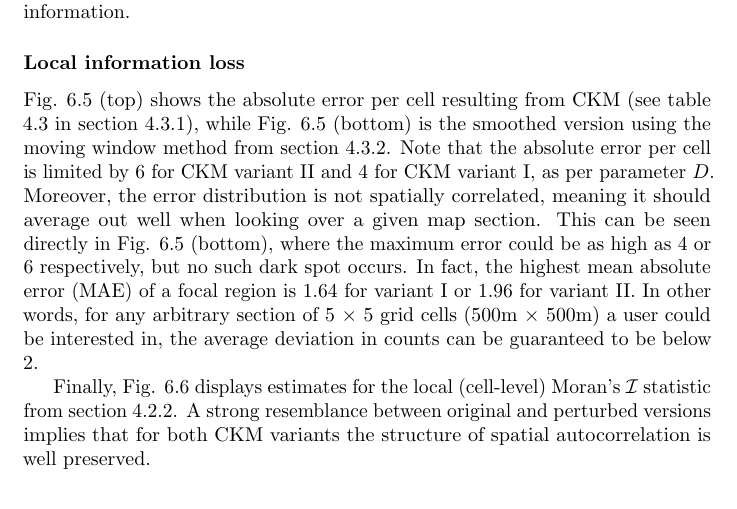
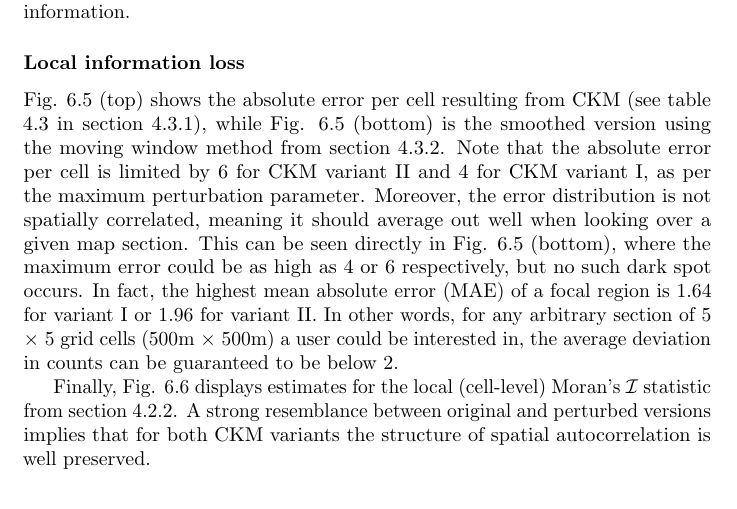
Before and after one commit to sdcTools/GeoSpatialGuidelinesSources, a LaTeX thesis (main.tex, which reads chapters/11b-CKM_case_study.tex): part of page 90 of 101, cut so that both start at the same text. Compiled offline with pdfLaTeX.

Commit message:
Update 11b-CKM_case_study.tex
Referring to a variable whose prior definition / explanation is not included anymore („parameter D“ should be „maximum perturbation parameter“); deleted remnants from the draft stage

```diff
--- a/chapters/11b-CKM_case_study.tex
+++ b/chapters/11b-CKM_case_study.tex
@@ -160,7 +152,7 @@ The lower part of table \ref{tab:cs_il} shows measures of spatial association: V
 
 \subsubsection{Local information loss}
 
-Fig. \ref{fig:cs_ilcell_ilmw} (top) shows the absolute error per cell resulting from CKM (see table \ref{tab:util_cellLVL} in section \ref{sec:util_LOC_cellerror}), while Fig. \ref{fig:cs_ilcell_ilmw} (bottom) is the smoothed version using the moving window method from section \ref{sec:util_LOC_mw}. Note that the absolute error per cell is limited by 6 for CKM variant II and 4 for CKM variant I, as per parameter $D$. Moreover, the error distribution is not spatially correlated, meaning it should average out well when looking over a given map section. This can be seen directly in Fig. \ref{fig:cs_ilcell_ilmw} (bottom), where the maximum error could be as high as 4 or 6 respectively, but no such dark spot occurs. In fact, the highest mean absolute error (MAE) of a focal region is 1.64 for variant I or 1.96 for variant II. In other words, for any arbitrary section of 5 $\times$ 5 grid cells (500m $\times$ 500m) a user could be interested in, the average deviation in counts can be guaranteed to be below 2.
+Fig. \ref{fig:cs_ilcell_ilmw} (top) shows the absolute error per cell resulting from CKM (see table \ref{tab:util_cellLVL} in section \ref{sec:util_LOC_cellerror}), while Fig. \ref{fig:cs_ilcell_ilmw} (bottom) is the smoothed version using the moving window method from section \ref{sec:util_LOC_mw}. Note that the absolute error per cell is limited by 6 for CKM variant II and 4 for CKM variant I, as per the maximum perturbation parameter. Moreover, the error distribution is not spatially correlated, meaning it should average out well when looking over a given map section. This can be seen directly in Fig. \ref{fig:cs_ilcell_ilmw} (bottom), where the maximum error could be as high as 4 or 6 respectively, but no such dark spot occurs. In fact, the highest mean absolute error (MAE) of a focal region is 1.64 for variant I or 1.96 for variant II. In other words, for any arbitrary section of 5 $\times$ 5 grid cells (500m $\times$ 500m) a user could be interested in, the average deviation in counts can be guaranteed to be below 2.
 
 Finally, Fig. \ref{fig:cs_locI} displays estimates for the local (cell-level) Moran's $\mathcal{I}$ statistic from section \ref{sec:util_moran}. A strong resemblance between original and perturbed versions implies that for both CKM variants the structure of spatial autocorrelation is well preserved.
 
```
Also changed, not shown: chapters/11b-CKM_case_study.tex (10 more changed lines).
